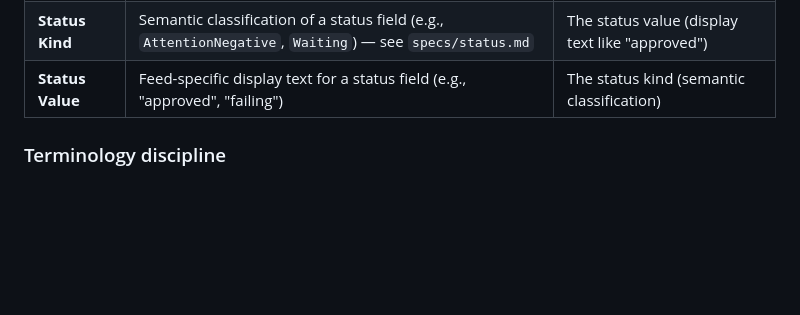
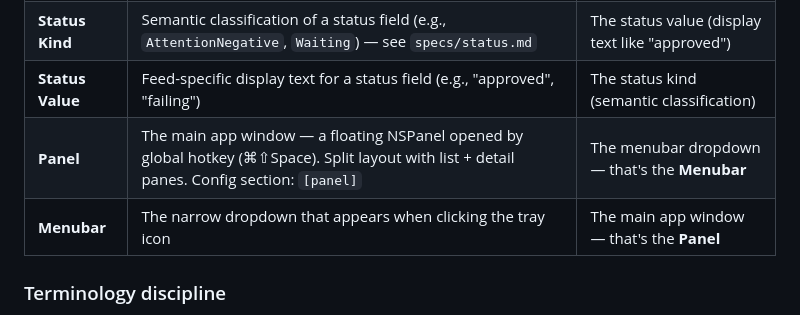
Before and after one commit to oribarilan/cortado, a Markdown page: AGENTS.md, the part around the change. GitHub-like rendering; blank space fills up the shorter version.

Commit message:
update: add Panel and Menubar to AGENTS.md terminology table
Disambiguates the two windows explicitly — Panel is the main
hotkey-activated window, Menubar is the tray icon dropdown.

Co-authored-by: Copilot <223556219+Copilot@users.noreply.github.com>

```diff
--- a/AGENTS.md
+++ b/AGENTS.md
@@ -19,6 +19,8 @@ Canonical definitions live in `specs/glossary.md`. Read it before starting any w
 | **Field** | A typed data point on an activity (e.g., `review: awaiting`) | A config option |
 | **Status Kind** | Semantic classification of a status field (e.g., `AttentionNegative`, `Waiting`) — see `specs/status.md` | The status value (display text like "approved") |
 | **Status Value** | Feed-specific display text for a status field (e.g., "approved", "failing") | The status kind (semantic classification) |
+| **Panel** | The main app window — a floating NSPanel opened by global hotkey (⌘⇧Space). Split layout with list + detail panes. Config section: `[panel]` | The menubar dropdown — that's the **Menubar** |
+| **Menubar** | The narrow dropdown that appears when clicking the tray icon | The main app window — that's the **Panel** |
 
 ### Terminology discipline
 
```
